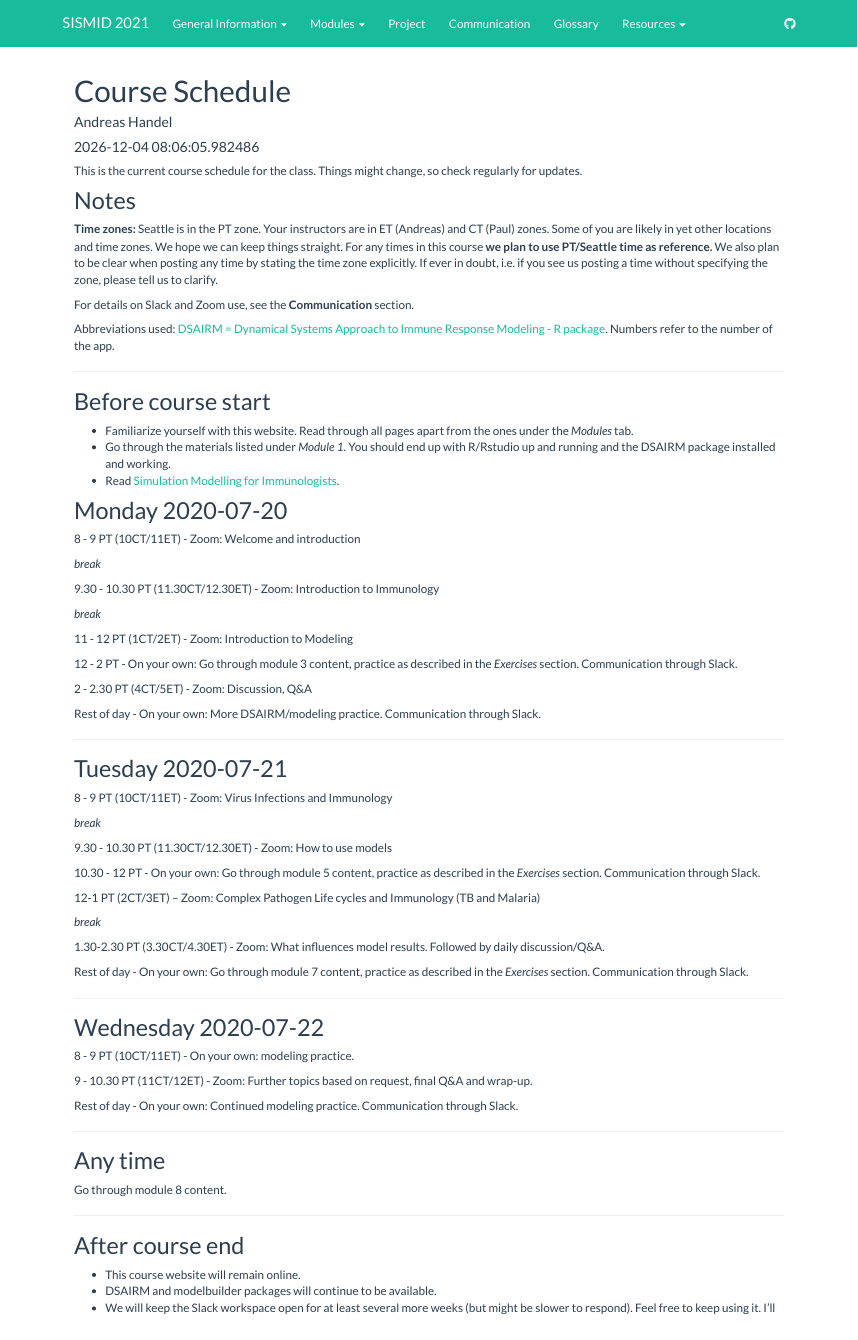
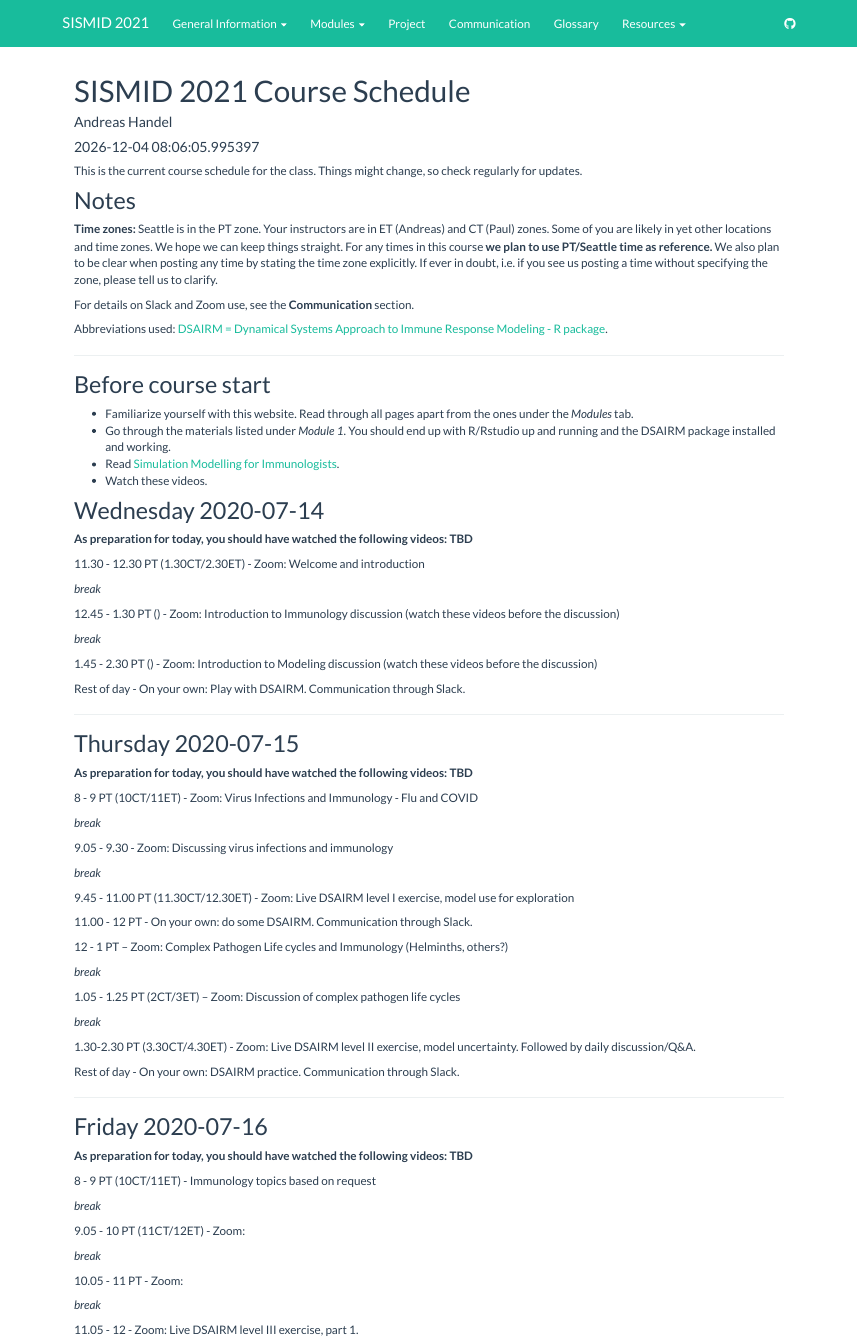
Before and after one commit to andreashandel/SISMID2021, an R Markdown document (Course_Schedule.Rmd): the page in a window 1100 px wide, from its top. Rendered offline with R 4.5, knitr and Pandoc, with nearby package versions.

Commit message:
course outline

```diff
--- a/Course_Schedule.Rmd
+++ b/Course_Schedule.Rmd
@@ -1,5 +1,5 @@
 ---
-title: Course Schedule
+title: SISMID 2021 Course Schedule
 subtitle: ""
 author: Andreas Handel
 institute: "University of Georgia"
@@ -18,7 +18,7 @@
 
 For details on Slack and Zoom use, see the __Communication__ section.
 
-Abbreviations used: [DSAIRM = Dynamical Systems Approach to Immune Response Modeling - R package](https://ahgroup.github.io/DSAIRM/). Numbers refer to the number of the app.
+Abbreviations used: [DSAIRM = Dynamical Systems Approach to Immune Response Modeling - R package](https://ahgroup.github.io/DSAIRM/).
 
 ***
 
@@ -28,5 +28,6 @@
 * Familiarize yourself with this website. Read through all pages apart from the ones under the _Modules_ tab.
 * Go through the materials listed under _Module 1_. You should end up with R/Rstudio up and running and the DSAIRM package installed and working.
 * Read [Simulation Modelling for Immunologists](https://handelgroup.uga.edu/publication/2020-handel-natrevimm/).
+* Watch these videos.
 
 
@@ -34,19 +35,19 @@
 
-8 - 9 PT (10CT/11ET) - Zoom: Welcome and introduction
+**As preparation for today, you should have watched the following videos: TBD**
+
+
+11.30 - 12.30 PT (1.30CT/2.30ET) - Zoom: Welcome and introduction
 
 _break_
 
-9.30 - 10.30 PT (11.30CT/12.30ET) - Zoom: Introduction to Immunology
+12.45 - 1.30 PT () - Zoom: Introduction to Immunology discussion (watch these videos before the discussion)
 
 _break_
 
-11 - 12 PT (1CT/2ET) - Zoom: Introduction to Modeling
+1.45 - 2.30 PT () - Zoom: Introduction to Modeling discussion (watch these videos before the discussion)
 
-12 - 2 PT - On your own: Go through module 3 content, practice as described in the _Exercises_ section. Communication through Slack.
 
-2 - 2.30 PT (4CT/5ET) - Zoom: Discussion, Q&A
-
-Rest of day - On your own: More DSAIRM/modeling practice. Communication through Slack.
+Rest of day - On your own: Play with DSAIRM. Communication through Slack.
 
 ***
 
@@ -54,19 +55,30 @@
 
-8 - 9 PT (10CT/11ET) - Zoom: Virus Infections and Immunology
+**As preparation for today, you should have watched the following videos: TBD**
+
+
+8 - 9 PT (10CT/11ET) - Zoom: Virus Infections and Immunology - Flu and COVID
 
 _break_
 
-9.30 - 10.30 PT (11.30CT/12.30ET) - Zoom: How to use models
-
-10.30 - 12 PT - On your own: Go through module 5 content, practice as described in the _Exercises_ section. Communication through Slack.
-
-12-1 PT (2CT/3ET) – Zoom: Complex Pathogen Life cycles and Immunology (TB and Malaria)
+9.05 - 9.30 - Zoom: Discussing virus infections and immunology
 
 _break_
 
-1.30-2.30 PT (3.30CT/4.30ET) - Zoom: What influences model results. Followed by daily discussion/Q&A.
+9.45 - 11.00 PT (11.30CT/12.30ET) - Zoom: Live DSAIRM level I exercise, model use for exploration
 
-Rest of day - On your own: Go through module 7 content, practice as described in the _Exercises_ section. Communication through Slack.
+11.00 - 12 PT - On your own: do some DSAIRM. Communication through Slack.
+
+12 - 1 PT – Zoom: Complex Pathogen Life cycles and Immunology (Helminths, others?)
+
+_break_
+
+1.05 - 1.25 PT (2CT/3ET) – Zoom: Discussion of complex pathogen life cycles
+
+_break_
+
+1.30-2.30 PT (3.30CT/4.30ET) - Zoom: Live DSAIRM level II exercise, model uncertainty. Followed by daily discussion/Q&A.
+
+Rest of day - On your own: DSAIRM practice. Communication through Slack.
 
 ***
 
@@ -74,6 +86,16 @@
 
-8 - 9 PT (10CT/11ET) - On your own: modeling practice.
+**As preparation for today, you should have watched the following videos: TBD**
 
-9 - 10.30 PT (11CT/12ET) - Zoom: Further topics based on request, final Q&A and wrap-up.
+8 - 9 PT (10CT/11ET) - Immunology topics based on request
 
-Rest of day - On your own: Continued modeling practice. Communication through Slack.
+_break_
+
+9.05 - 10 PT (11CT/12ET) - Zoom:
+
+_break_
+
+10.05 - 11 PT - Zoom:
+
+_break_
+
+11.05 - 12 - Zoom: Live DSAIRM level III exercise, part 1.
--- a/_site.yml
+++ b/_site.yml
@@ -9,6 +9,4 @@
     toc_depth: 2
     toc_float:
       collapsed: false
-    includes:
-      in_header: include_head.html
     css: "./media/course_style.css"
```
Also changed, not shown: include_head.html (deleted), Course_Schedule.Rmd (15 more changed lines), 37 other files.
